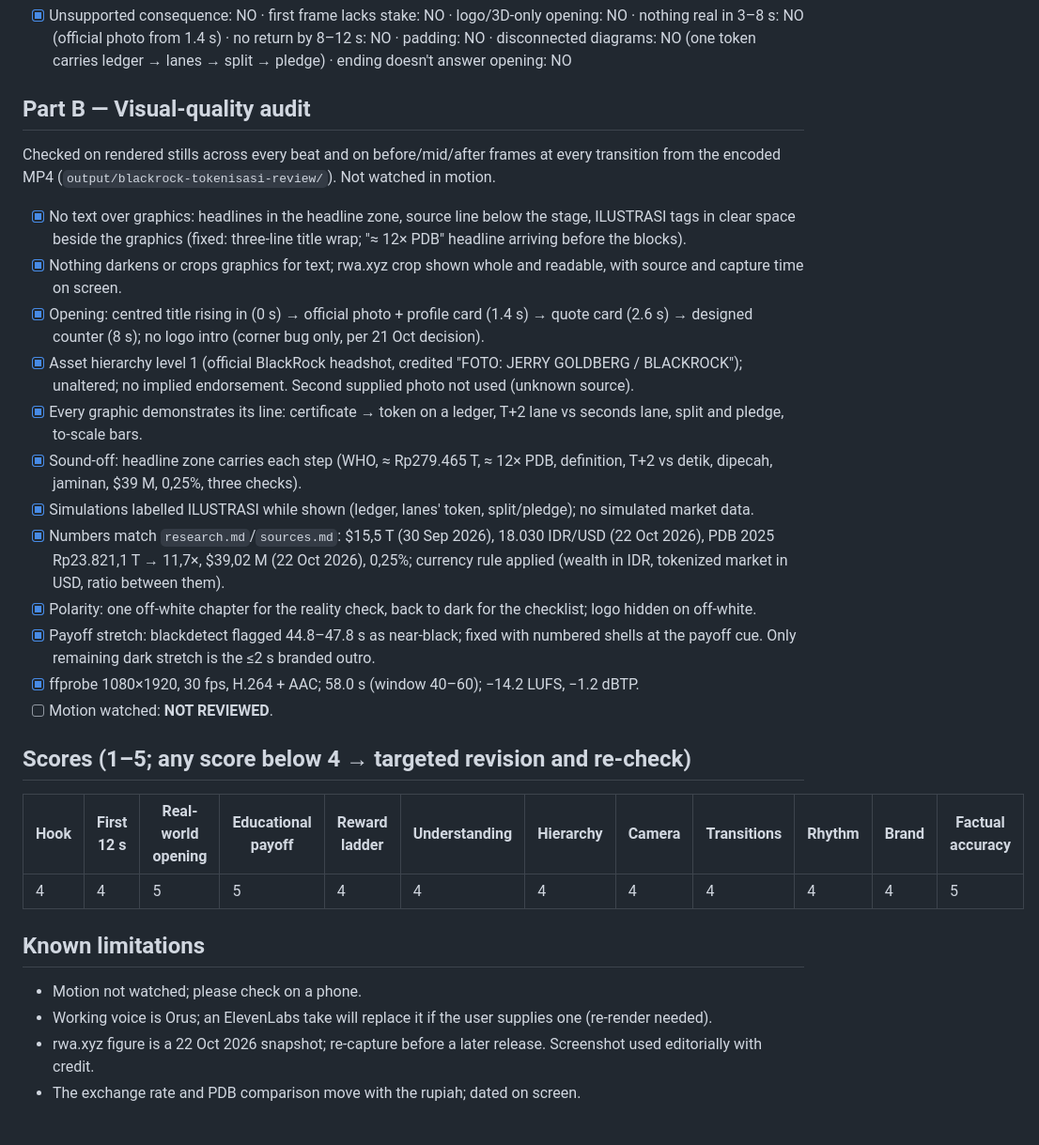
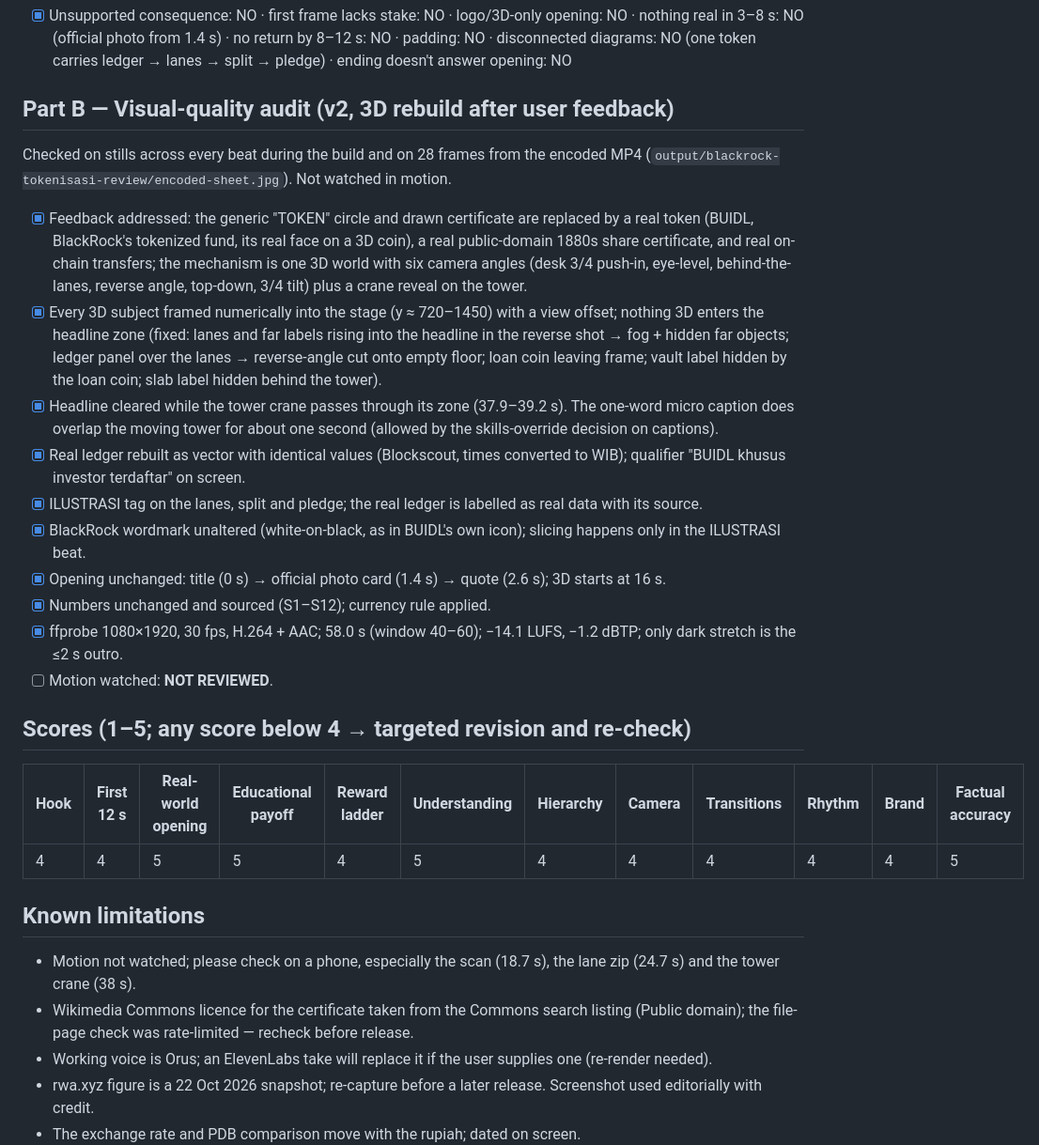
Before and after one commit to haemobob/crypto-reels, a Markdown page: episodes/blackrock-tokenisasi/qa-report.md, the part around the change. Shown at 94% size. Rendered like a GitHub page; blank space fills up the shorter version.

Commit message:
blackrock-tokenisasi v2: QA, sources and visual log for the 3D rebuild
Co-Authored-By: Claude Opus 5.5 <noreply@anthropic.com>
Claude-Session: https://claude.ai/code/session_01NjkwGuEUce7phJayYYbf9K

```diff
--- a/episodes/blackrock-tokenisasi/qa-report.md
+++ b/episodes/blackrock-tokenisasi/qa-report.md
@@ -28,30 +28,29 @@ Visual-quality audit result: PASS
 ### Rejection gates
 - [x] Unsupported consequence: NO · first frame lacks stake: NO · logo/3D-only opening: NO · nothing real in 3–8 s: NO (official photo from 1.4 s) · no return by 8–12 s: NO · padding: NO · disconnected diagrams: NO (one token carries ledger → lanes → split → pledge) · ending doesn't answer opening: NO
 
-## Part B — Visual-quality audit
+## Part B — Visual-quality audit (v2, 3D rebuild after user feedback)
 
-Checked on rendered stills across every beat and on before/mid/after frames at every transition from the encoded MP4 (`output/blackrock-tokenisasi-review/`). Not watched in motion.
+Checked on stills across every beat during the build and on 28 frames from the encoded MP4 (`output/blackrock-tokenisasi-review/encoded-sheet.jpg`). Not watched in motion.
 
-- [x] No text over graphics: headlines in the headline zone, source line below the stage, ILUSTRASI tags in clear space beside the graphics (fixed: three-line title wrap; "≈ 12× PDB" headline arriving before the blocks).
-- [x] Nothing darkens or crops graphics for text; rwa.xyz crop shown whole and readable, with source and capture time on screen.
-- [x] Opening: centred title rising in (0 s) → official photo + profile card (1.4 s) → quote card (2.6 s) → designed counter (8 s); no logo intro (corner bug only, per 21 Oct decision).
-- [x] Asset hierarchy level 1 (official BlackRock headshot, credited "FOTO: JERRY GOLDBERG / BLACKROCK"); unaltered; no implied endorsement. Second supplied photo not used (unknown source).
-- [x] Every graphic demonstrates its line: certificate → token on a ledger, T+2 lane vs seconds lane, split and pledge, to-scale bars.
-- [x] Sound-off: headline zone carries each step (WHO, ≈ Rp279.465 T, ≈ 12× PDB, definition, T+2 vs detik, dipecah, jaminan, $39 M, 0,25%, three checks).
-- [x] Simulations labelled ILUSTRASI while shown (ledger, lanes' token, split/pledge); no simulated market data.
-- [x] Numbers match `research.md`/`sources.md`: $15,5 T (30 Sep 2026), 18.030 IDR/USD (22 Oct 2026), PDB 2025 Rp23.821,1 T → 11,7×, $39,02 M (22 Oct 2026), 0,25%; currency rule applied (wealth in IDR, tokenized market in USD, ratio between them).
-- [x] Polarity: one off-white chapter for the reality check, back to dark for the checklist; logo hidden on off-white.
-- [x] Payoff stretch: blackdetect flagged 44.8–47.8 s as near-black; fixed with numbered shells at the payoff cue. Only remaining dark stretch is the ≤2 s branded outro.
-- [x] ffprobe 1080×1920, 30 fps, H.264 + AAC; 58.0 s (window 40–60); −14.2 LUFS, −1.2 dBTP.
+- [x] Feedback addressed: the generic "TOKEN" circle and drawn certificate are replaced by a real token (BUIDL, BlackRock's tokenized fund, its real face on a 3D coin), a real public-domain 1880s share certificate, and real on-chain transfers; the mechanism is one 3D world with six camera angles (desk 3/4 push-in, eye-level, behind-the-lanes, reverse angle, top-down, 3/4 tilt) plus a crane reveal on the tower.
+- [x] Every 3D subject framed numerically into the stage (y ≈ 720–1450) with a view offset; nothing 3D enters the headline zone (fixed: lanes and far labels rising into the headline in the reverse shot → fog + hidden far objects; ledger panel over the lanes → reverse-angle cut onto empty floor; loan coin leaving frame; vault label hidden by the loan coin; slab label hidden behind the tower).
+- [x] Headline cleared while the tower crane passes through its zone (37.9–39.2 s). The one-word micro caption does overlap the moving tower for about one second (allowed by the skills-override decision on captions).
+- [x] Real ledger rebuilt as vector with identical values (Blockscout, times converted to WIB); qualifier "BUIDL khusus investor terdaftar" on screen.
+- [x] ILUSTRASI tag on the lanes, split and pledge; the real ledger is labelled as real data with its source.
+- [x] BlackRock wordmark unaltered (white-on-black, as in BUIDL's own icon); slicing happens only in the ILUSTRASI beat.
+- [x] Opening unchanged: title (0 s) → official photo card (1.4 s) → quote (2.6 s); 3D starts at 16 s.
+- [x] Numbers unchanged and sourced (S1–S12); currency rule applied.
+- [x] ffprobe 1080×1920, 30 fps, H.264 + AAC; 58.0 s (window 40–60); −14.1 LUFS, −1.2 dBTP; only dark stretch is the ≤2 s outro.
 - [ ] Motion watched: **NOT REVIEWED**.
 
 ## Scores (1–5; any score below 4 → targeted revision and re-check)
 | Hook | First 12 s | Real-world opening | Educational payoff | Reward ladder | Understanding | Hierarchy | Camera | Transitions | Rhythm | Brand | Factual accuracy |
 |---|---|---|---|---|---|---|---|---|---|---|---|
-| 4 | 4 | 5 | 5 | 4 | 4 | 4 | 4 | 4 | 4 | 4 | 5 |
+| 4 | 4 | 5 | 5 | 4 | 5 | 4 | 4 | 4 | 4 | 4 | 5 |
 
 ## Known limitations
-- Motion not watched; please check on a phone.
+- Motion not watched; please check on a phone, especially the scan (18.7 s), the lane zip (24.7 s) and the tower crane (38 s).
+- Wikimedia Commons licence for the certificate taken from the Commons search listing (Public domain); the file-page check was rate-limited — recheck before release.
 - Working voice is Orus; an ElevenLabs take will replace it if the user supplies one (re-render needed).
 - rwa.xyz figure is a 22 Oct 2026 snapshot; re-capture before a later release. Screenshot used editorially with credit.
 - The exchange rate and PDB comparison move with the rupiah; dated on screen.
```
